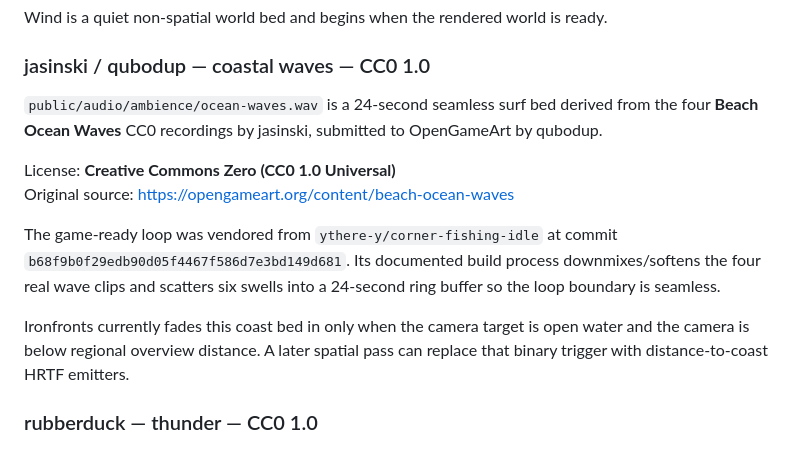
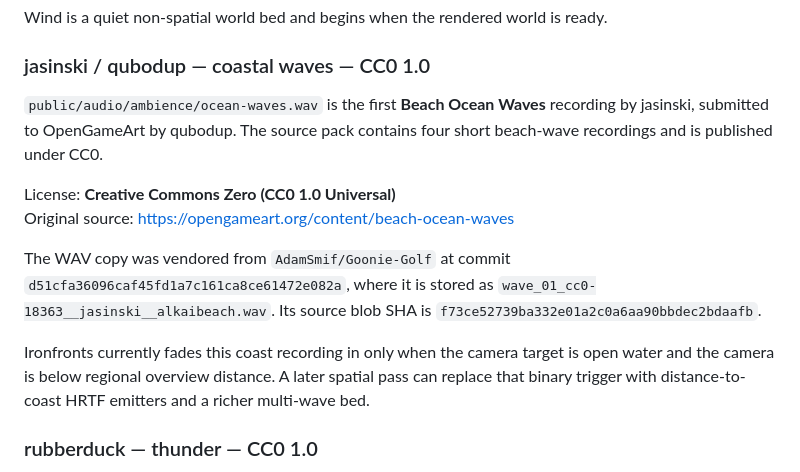
Before and after one commit to DH4410/ironfronts, a Markdown page: AUDIO_CREDITS.md, the part around the change. Rendered like a GitHub page.

Commit message:
Correct coastal wave asset provenance

```diff
--- a/AUDIO_CREDITS.md
+++ b/AUDIO_CREDITS.md
@@ -196,21 +196,22 @@ ready.
 
 ### jasinski / qubodup — coastal waves — CC0 1.0
 
-`public/audio/ambience/ocean-waves.wav` is a 24-second seamless surf bed
-derived from the four **Beach Ocean Waves** CC0 recordings by jasinski,
-submitted to OpenGameArt by qubodup.
+`public/audio/ambience/ocean-waves.wav` is the first **Beach Ocean Waves**
+recording by jasinski, submitted to OpenGameArt by qubodup. The source pack
+contains four short beach-wave recordings and is published under CC0.
 
 License: **Creative Commons Zero (CC0 1.0 Universal)**
 Original source: https://opengameart.org/content/beach-ocean-waves
 
-The game-ready loop was vendored from `ythere-y/corner-fishing-idle` at
-commit `b68f9b0f29edb90d05f4467f586d7e3bd149d681`. Its documented build
-process downmixes/softens the four real wave clips and scatters six swells into
-a 24-second ring buffer so the loop boundary is seamless.
+The WAV copy was vendored from `AdamSmif/Goonie-Golf` at commit
+`d51cfa36096caf45fd1a7c161ca8ce61472e082a`, where it is stored as
+`wave_01_cc0-18363__jasinski__alkaibeach.wav`. Its source blob SHA is
+`f73ce52739ba332e01a2c0a6aa90bbdec2bdaafb`.
 
-Ironfronts currently fades this coast bed in only when the camera target is
-open water and the camera is below regional overview distance. A later spatial
-pass can replace that binary trigger with distance-to-coast HRTF emitters.
+Ironfronts currently fades this coast recording in only when the camera target
+is open water and the camera is below regional overview distance. A later
+spatial pass can replace that binary trigger with distance-to-coast HRTF
+emitters and a richer multi-wave bed.
 
 ### rubberduck — thunder — CC0 1.0
 
```
